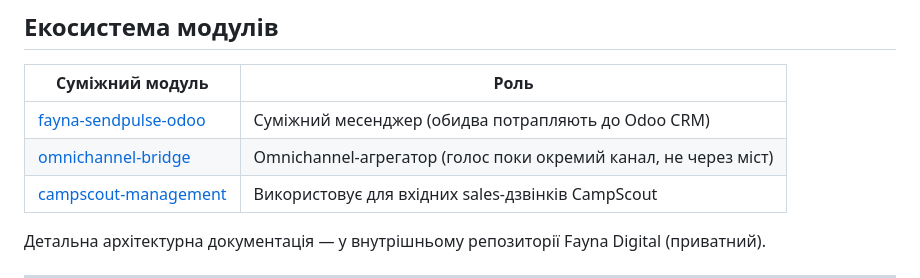
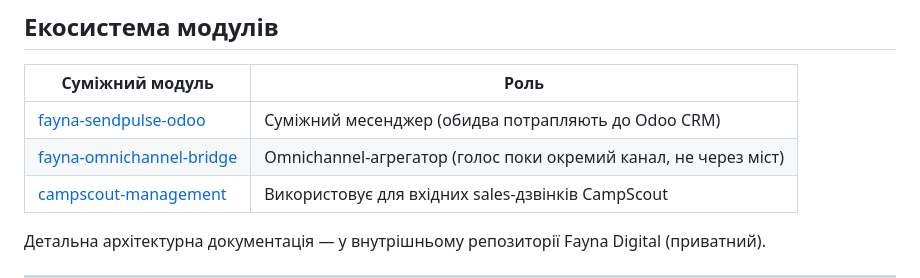
Before and after one commit to fayna-digital/fayna-zadarma-odoo, a Markdown page: README.md, the part around the change. Rendered like a GitHub page.

Commit message:
docs: update ecosystem links to new fayna-<essence> names

```diff
--- a/README.md
+++ b/README.md
@@ -354,8 +354,8 @@ Multi-company видимість дзвінків забезпечує global `i
 
 | Суміжний модуль | Роль |
 |----------------|------|
-| [fayna-sendpulse-odoo](https://github.com/VladSh77/fayna-sendpulse-odoo) | Суміжний месенджер (обидва потрапляють до Odoo CRM) |
-| [omnichannel-bridge](https://github.com/VladSh77/omnichannel-bridge) | Omnichannel-агрегатор (голос поки окремий канал, не через міст) |
+| [fayna-sendpulse-odoo](https://github.com/fayna-digital/fayna-sendpulse-odoo) | Суміжний месенджер (обидва потрапляють до Odoo CRM) |
+| [fayna-omnichannel-bridge](https://github.com/fayna-digital/fayna-omnichannel-bridge) | Omnichannel-агрегатор (голос поки окремий канал, не через міст) |
 | [campscout-management](https://github.com/VladSh77/campscout-management) | Використовує для вхідних sales-дзвінків CampScout |
 
 Детальна архітектурна документація — у внутрішньому репозиторії Fayna Digital (приватний).
```
